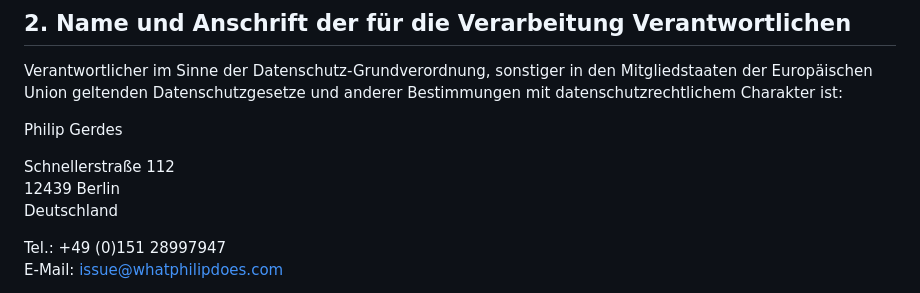
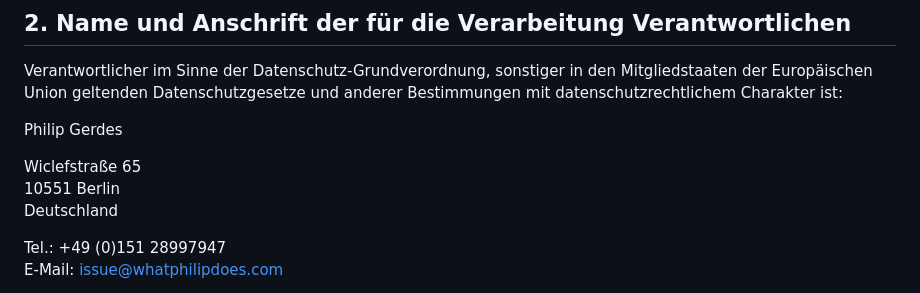
Before and after one commit to whatphilipcodes/whatphilipdoes, a Markdown page: content/legal/privacy.md, the part around the change. GitHub-like rendering.

```diff
--- a/content/legal/privacy.md
+++ b/content/legal/privacy.md
@@ -70,8 +70,8 @@ Verantwortlicher im Sinne der Datenschutz-Grundverordnung, sonstiger in den Mitg
 
 Philip Gerdes
 
-Schnellerstraße 112<br>
-12439 Berlin<br>
+Wiclefstraße 65<br>
+10551 Berlin<br>
 Deutschland<br>
 
 Tel.: +49 (0)151 28997947<br>
```
Also changed, not shown: content/legal/imprint.md (+4 -4 lines).
